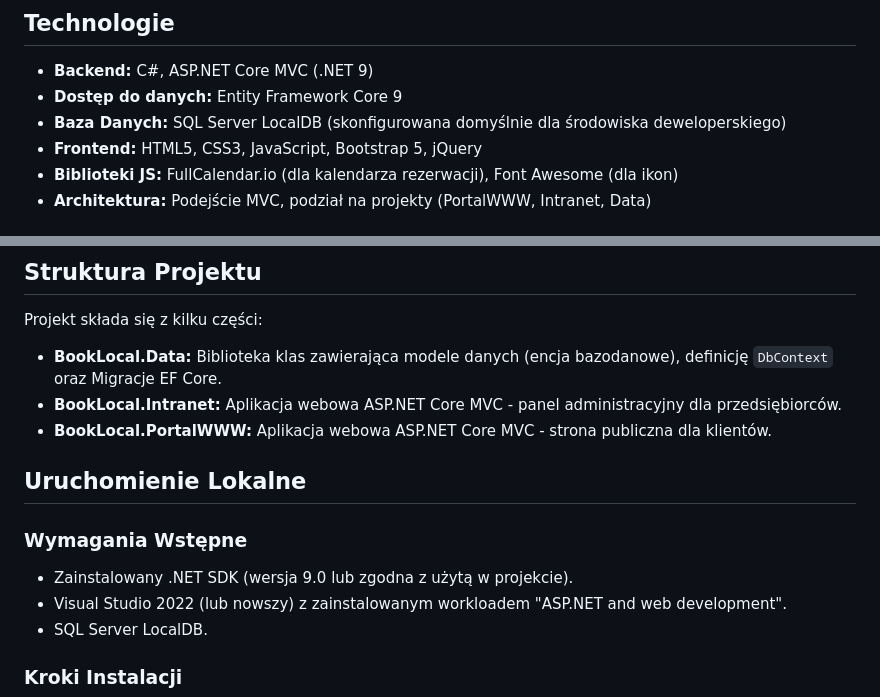
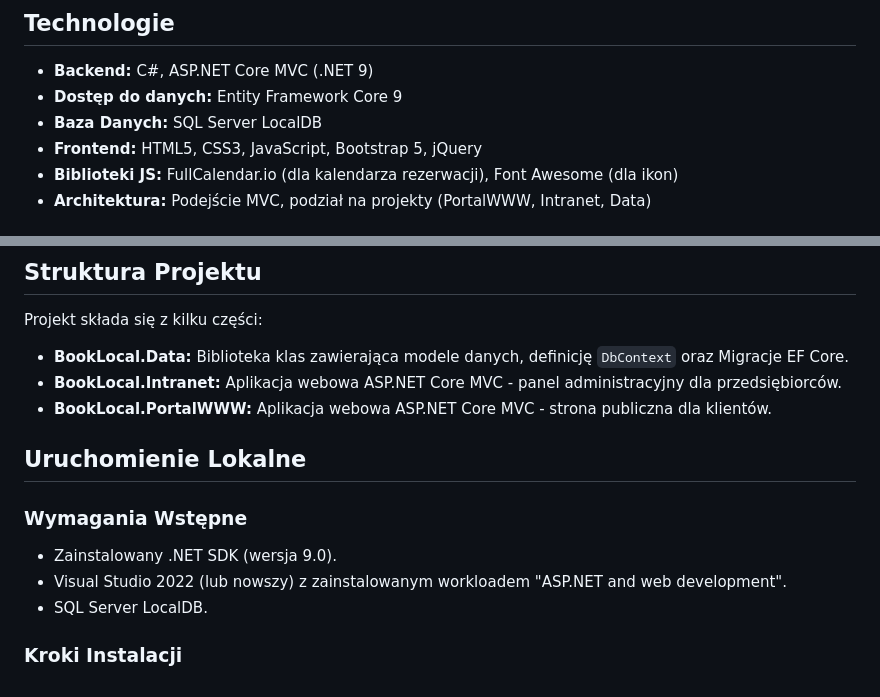
Before and after one commit to mateuszjanik21/BookLocal, a Markdown page: README.md, 2 parts joined by grey strips. Drawn GitHub-style.

```diff
--- a/README.md
+++ b/README.md
@@ -10,7 +10,7 @@
 
 * **Backend:** C#, ASP.NET Core MVC (.NET 9)
 * **Dostęp do danych:** Entity Framework Core 9
-* **Baza Danych:** SQL Server LocalDB (skonfigurowana domyślnie dla środowiska deweloperskiego)
+* **Baza Danych:** SQL Server LocalDB
 * **Frontend:** HTML5, CSS3, JavaScript, Bootstrap 5, jQuery
 * **Biblioteki JS:** FullCalendar.io (dla kalendarza rezerwacji), Font Awesome (dla ikon)
 * **Architektura:** Podejście MVC, podział na projekty (PortalWWW, Intranet, Data)
@@ -62,7 +62,7 @@
 
 Projekt składa się z kilku części:
 
-* **BookLocal.Data:** Biblioteka klas zawierająca modele danych (encja bazodanowe), definicję `DbContext` oraz Migracje EF Core.
+* **BookLocal.Data:** Biblioteka klas zawierająca modele danych, definicję `DbContext` oraz Migracje EF Core.
 * **BookLocal.Intranet:** Aplikacja webowa ASP.NET Core MVC - panel administracyjny dla przedsiębiorców.
 * **BookLocal.PortalWWW:** Aplikacja webowa ASP.NET Core MVC - strona publiczna dla klientów.
 
@@ -70,7 +70,7 @@ Projekt składa się z kilku części:
 
 ### Wymagania Wstępne
 
-* Zainstalowany .NET SDK (wersja 9.0 lub zgodna z użytą w projekcie).
+* Zainstalowany .NET SDK (wersja 9.0).
 * Visual Studio 2022 (lub nowszy) z zainstalowanym workloadem "ASP.NET and web development".
 * SQL Server LocalDB.
 
```
